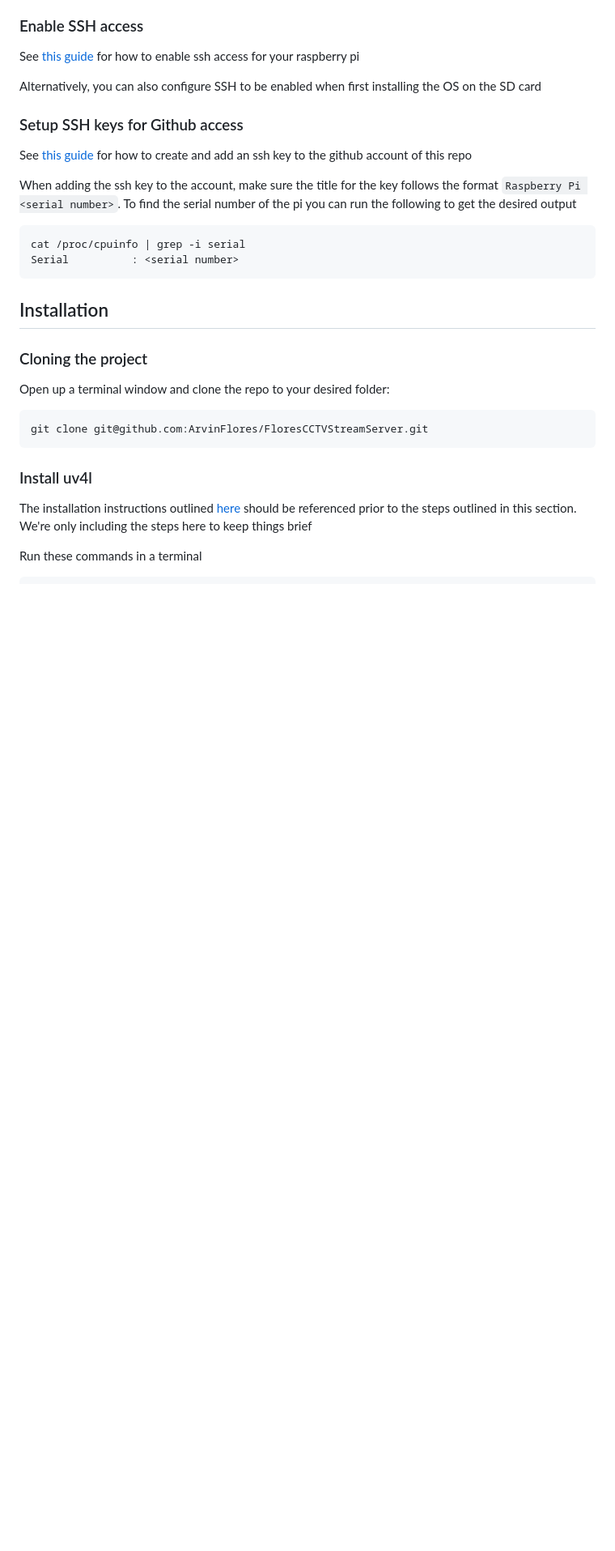
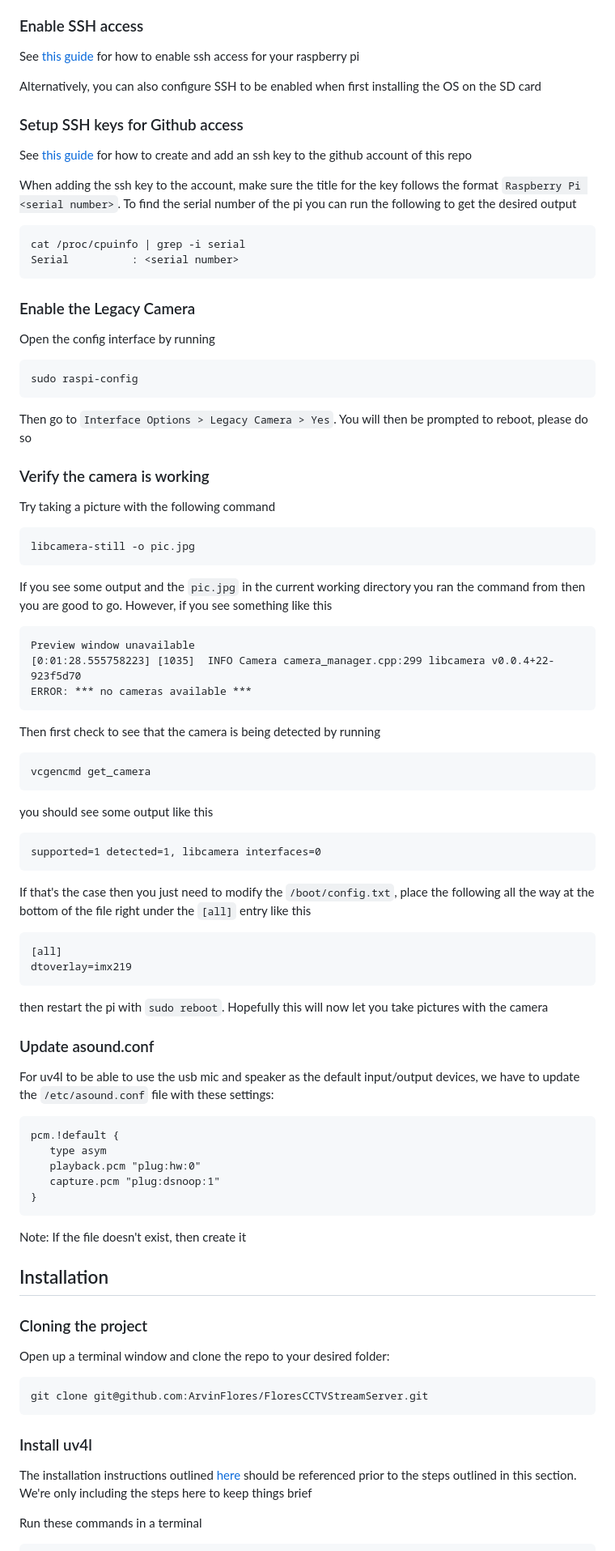
Before and after one commit to ArvinFlores/FloresCCTVStreamServer, a Markdown page: README.md, the part around the change printed below. Shown: that part at 81% size. Rendered like a GitHub page; blank space fills up the shorter version.

Commit message:
Update README with debugging camera section

````diff
--- a/README.md
+++ b/README.md
@@ -44,6 +33,50 @@ When adding the ssh key to the account, make sure the title for the key follows
 cat /proc/cpuinfo | grep -i serial
 Serial          : <serial number>
 ```
+
+### Enable the Legacy Camera
+Open the config interface by running
+```
+sudo raspi-config
+```
+Then go to `Interface Options > Legacy Camera > Yes`. You will then be prompted to reboot, please do so
+
+### Verify the camera is working
+Try taking a picture with the following command
+```
+libcamera-still -o pic.jpg
+```
+If you see some output and the `pic.jpg` in the current working directory you ran the command from then you are good to go. However, if you see something like this
+```
+Preview window unavailable
+[0:01:28.555758223] [1035]  INFO Camera camera_manager.cpp:299 libcamera v0.0.4+22-923f5d70
+ERROR: *** no cameras available ***
+```
+Then first check to see that the camera is being detected by running
+```
+vcgencmd get_camera
+```
+you should see some output like this
+```
+supported=1 detected=1, libcamera interfaces=0
+```
+If that's the case then you just need to modify the `/boot/config.txt`, place the following all the way at the bottom of the file right under the `[all]` entry like this
+```
+[all]
+dtoverlay=imx219
+```
+then restart the pi with `sudo reboot`. Hopefully this will now let you take pictures with the camera
+
+### Update asound.conf
+For uv4l to be able to use the usb mic and speaker as the default input/output devices, we have to update the `/etc/asound.conf` file with these settings:
+```
+pcm.!default {
+   type asym
+   playback.pcm "plug:hw:0"
+   capture.pcm "plug:dsnoop:1"
+}
+```
+Note: If the file doesn't exist, then create it
 
 ## Installation
 
````
Also changed, not shown: other parts of README.md (+1 -20 lines).
